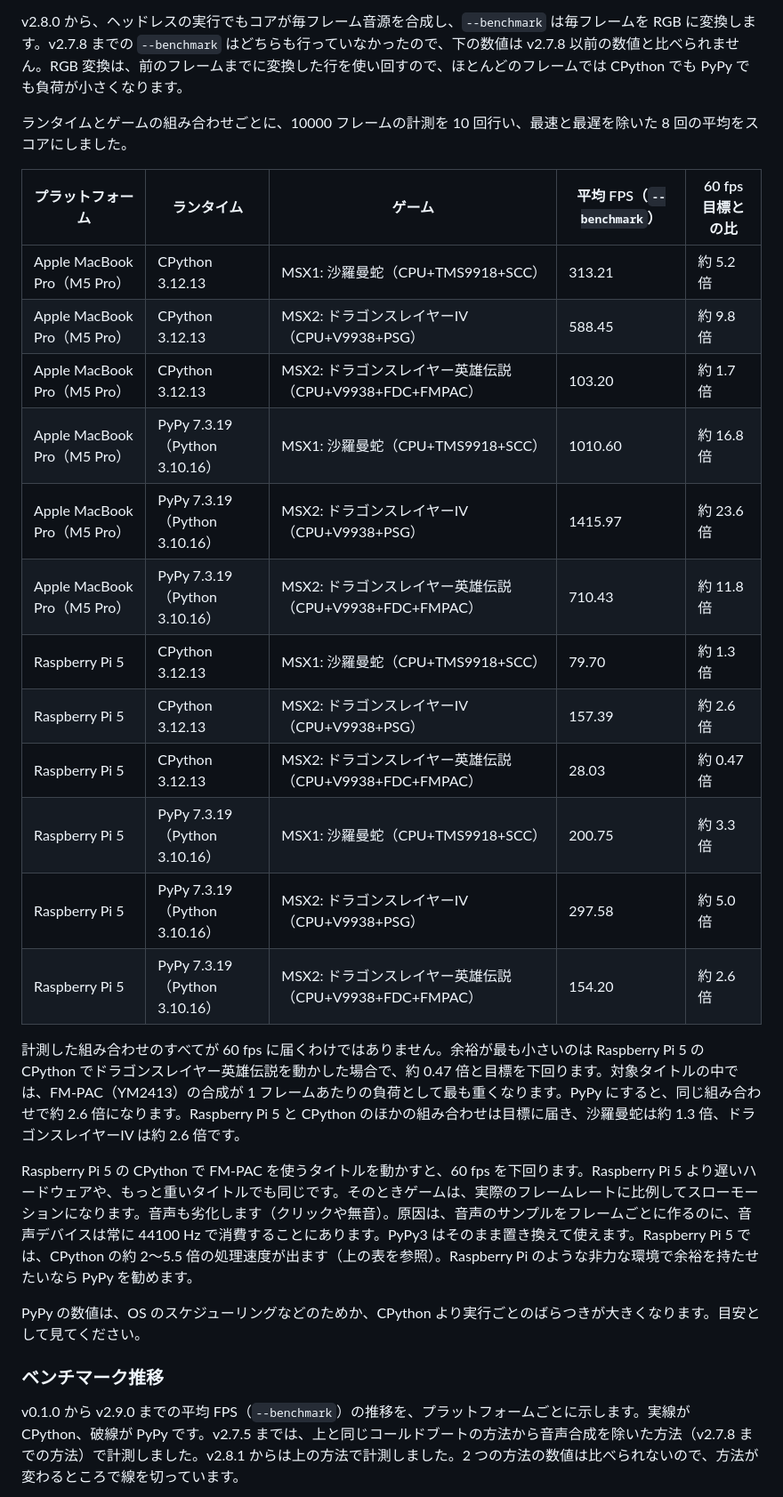
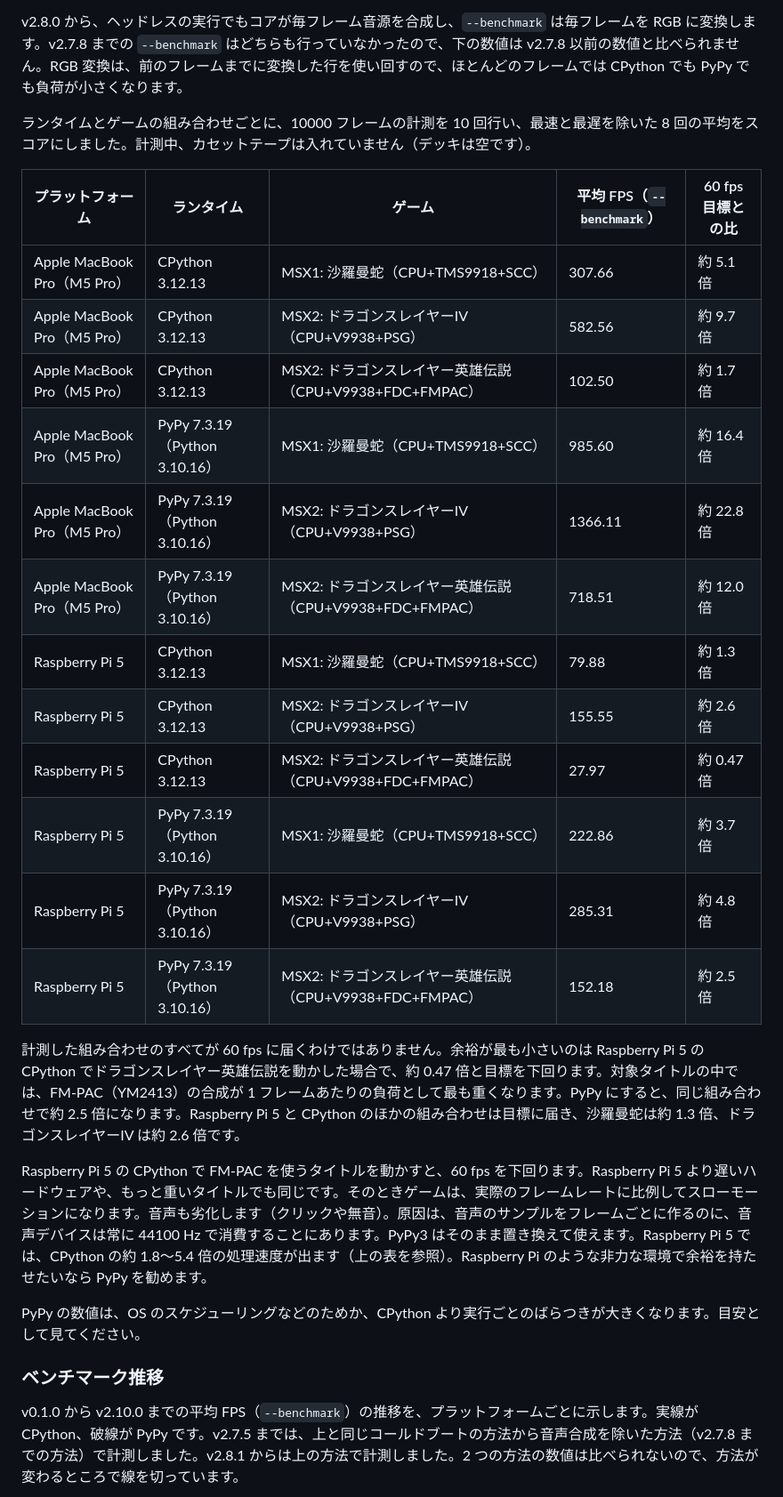
Before and after one commit to SangatsuUsagi/py-msx-emulator, a Markdown page: README_ja.md, the part around the change. Shown at 89% size. GitHub-like rendering.

```diff
--- a/README_ja.md
+++ b/README_ja.md
@@ -414,32 +414,32 @@ The VDP SHALL maintain 16 KB of video RAM as a `bytearray` of length 0x4000. All
 
 v2.8.0 から、ヘッドレスの実行でもコアが毎フレーム音源を合成し、`--benchmark` は毎フレームを RGB に変換します。v2.7.8 までの `--benchmark` はどちらも行っていなかったので、下の数値は v2.7.8 以前の数値と比べられません。RGB 変換は、前のフレームまでに変換した行を使い回すので、ほとんどのフレームでは CPython でも PyPy でも負荷が小さくなります。
 
-ランタイムとゲームの組み合わせごとに、10000 フレームの計測を 10 回行い、最速と最遅を除いた 8 回の平均をスコアにしました。
+ランタイムとゲームの組み合わせごとに、10000 フレームの計測を 10 回行い、最速と最遅を除いた 8 回の平均をスコアにしました。計測中、カセットテープは入れていません（デッキは空です）。
 
 | プラットフォーム | ランタイム | ゲーム | 平均 FPS（`--benchmark`） | 60 fps 目標との比 |
 | --- | --- | --- | --- | --- |
-| Apple MacBook Pro（M5 Pro） | CPython 3.12.13 | MSX1: 沙羅曼蛇（CPU+TMS9918+SCC） | 313.21 | 約 5.2 倍 |
-| Apple MacBook Pro（M5 Pro） | CPython 3.12.13 | MSX2: ドラゴンスレイヤーIV（CPU+V9938+PSG） | 588.45 | 約 9.8 倍 |
-| Apple MacBook Pro（M5 Pro） | CPython 3.12.13 | MSX2: ドラゴンスレイヤー英雄伝説（CPU+V9938+FDC+FMPAC） | 103.20 | 約 1.7 倍 |
-| Apple MacBook Pro（M5 Pro） | PyPy 7.3.19（Python 3.10.16） | MSX1: 沙羅曼蛇（CPU+TMS9918+SCC） | 1010.60 | 約 16.8 倍 |
-| Apple MacBook Pro（M5 Pro） | PyPy 7.3.19（Python 3.10.16） | MSX2: ドラゴンスレイヤーIV（CPU+V9938+PSG） | 1415.97 | 約 23.6 倍 |
-| Apple MacBook Pro（M5 Pro） | PyPy 7.3.19（Python 3.10.16） | MSX2: ドラゴンスレイヤー英雄伝説（CPU+V9938+FDC+FMPAC） | 710.43 | 約 11.8 倍 |
-| Raspberry Pi 5 | CPython 3.12.13 | MSX1: 沙羅曼蛇（CPU+TMS9918+SCC） | 79.70 | 約 1.3 倍 |
-| Raspberry Pi 5 | CPython 3.12.13 | MSX2: ドラゴンスレイヤーIV（CPU+V9938+PSG） | 157.39 | 約 2.6 倍 |
-| Raspberry Pi 5 | CPython 3.12.13 | MSX2: ドラゴンスレイヤー英雄伝説（CPU+V9938+FDC+FMPAC） | 28.03 | 約 0.47 倍 |
-| Raspberry Pi 5 | PyPy 7.3.19（Python 3.10.16） | MSX1: 沙羅曼蛇（CPU+TMS9918+SCC） | 200.75 | 約 3.3 倍 |
-| Raspberry Pi 5 | PyPy 7.3.19（Python 3.10.16） | MSX2: ドラゴンスレイヤーIV（CPU+V9938+PSG） | 297.58 | 約 5.0 倍 |
-| Raspberry Pi 5 | PyPy 7.3.19（Python 3.10.16） | MSX2: ドラゴンスレイヤー英雄伝説（CPU+V9938+FDC+FMPAC） | 154.20 | 約 2.6 倍 |
+| Apple MacBook Pro（M5 Pro） | CPython 3.12.13 | MSX1: 沙羅曼蛇（CPU+TMS9918+SCC） | 307.66 | 約 5.1 倍 |
+| Apple MacBook Pro（M5 Pro） | CPython 3.12.13 | MSX2: ドラゴンスレイヤーIV（CPU+V9938+PSG） | 582.56 | 約 9.7 倍 |
+| Apple MacBook Pro（M5 Pro） | CPython 3.12.13 | MSX2: ドラゴンスレイヤー英雄伝説（CPU+V9938+FDC+FMPAC） | 102.50 | 約 1.7 倍 |
+| Apple MacBook Pro（M5 Pro） | PyPy 7.3.19（Python 3.10.16） | MSX1: 沙羅曼蛇（CPU+TMS9918+SCC） | 985.60 | 約 16.4 倍 |
+| Apple MacBook Pro（M5 Pro） | PyPy 7.3.19（Python 3.10.16） | MSX2: ドラゴンスレイヤーIV（CPU+V9938+PSG） | 1366.11 | 約 22.8 倍 |
+| Apple MacBook Pro（M5 Pro） | PyPy 7.3.19（Python 3.10.16） | MSX2: ドラゴンスレイヤー英雄伝説（CPU+V9938+FDC+FMPAC） | 718.51 | 約 12.0 倍 |
+| Raspberry Pi 5 | CPython 3.12.13 | MSX1: 沙羅曼蛇（CPU+TMS9918+SCC） | 79.88 | 約 1.3 倍 |
+| Raspberry Pi 5 | CPython 3.12.13 | MSX2: ドラゴンスレイヤーIV（CPU+V9938+PSG） | 155.55 | 約 2.6 倍 |
+| Raspberry Pi 5 | CPython 3.12.13 | MSX2: ドラゴンスレイヤー英雄伝説（CPU+V9938+FDC+FMPAC） | 27.97 | 約 0.47 倍 |
+| Raspberry Pi 5 | PyPy 7.3.19（Python 3.10.16） | MSX1: 沙羅曼蛇（CPU+TMS9918+SCC） | 222.86 | 約 3.7 倍 |
+| Raspberry Pi 5 | PyPy 7.3.19（Python 3.10.16） | MSX2: ドラゴンスレイヤーIV（CPU+V9938+PSG） | 285.31 | 約 4.8 倍 |
+| Raspberry Pi 5 | PyPy 7.3.19（Python 3.10.16） | MSX2: ドラゴンスレイヤー英雄伝説（CPU+V9938+FDC+FMPAC） | 152.18 | 約 2.5 倍 |
 
-計測した組み合わせのすべてが 60 fps に届くわけではありません。余裕が最も小さいのは Raspberry Pi 5 の CPython でドラゴンスレイヤー英雄伝説を動かした場合で、約 0.47 倍と目標を下回ります。対象タイトルの中では、FM-PAC（YM2413）の合成が 1 フレームあたりの負荷として最も重くなります。PyPy にすると、同じ組み合わせで約 2.6 倍になります。Raspberry Pi 5 と CPython のほかの組み合わせは目標に届き、沙羅曼蛇は約 1.3 倍、ドラゴンスレイヤーIV は約 2.6 倍です。
+計測した組み合わせのすべてが 60 fps に届くわけではありません。余裕が最も小さいのは Raspberry Pi 5 の CPython でドラゴンスレイヤー英雄伝説を動かした場合で、約 0.47 倍と目標を下回ります。対象タイトルの中では、FM-PAC（YM2413）の合成が 1 フレームあたりの負荷として最も重くなります。PyPy にすると、同じ組み合わせで約 2.5 倍になります。Raspberry Pi 5 と CPython のほかの組み合わせは目標に届き、沙羅曼蛇は約 1.3 倍、ドラゴンスレイヤーIV は約 2.6 倍です。
 
-Raspberry Pi 5 の CPython で FM-PAC を使うタイトルを動かすと、60 fps を下回ります。Raspberry Pi 5 より遅いハードウェアや、もっと重いタイトルでも同じです。そのときゲームは、実際のフレームレートに比例してスローモーションになります。音声も劣化します（クリックや無音）。原因は、音声のサンプルをフレームごとに作るのに、音声デバイスは常に 44100 Hz で消費することにあります。PyPy3 はそのまま置き換えて使えます。Raspberry Pi 5 では、CPython の約 2〜5.5 倍の処理速度が出ます（上の表を参照）。Raspberry Pi のような非力な環境で余裕を持たせたいなら PyPy を勧めます。
+Raspberry Pi 5 の CPython で FM-PAC を使うタイトルを動かすと、60 fps を下回ります。Raspberry Pi 5 より遅いハードウェアや、もっと重いタイトルでも同じです。そのときゲームは、実際のフレームレートに比例してスローモーションになります。音声も劣化します（クリックや無音）。原因は、音声のサンプルをフレームごとに作るのに、音声デバイスは常に 44100 Hz で消費することにあります。PyPy3 はそのまま置き換えて使えます。Raspberry Pi 5 では、CPython の約 1.8〜5.4 倍の処理速度が出ます（上の表を参照）。Raspberry Pi のような非力な環境で余裕を持たせたいなら PyPy を勧めます。
 
 PyPy の数値は、OS のスケジューリングなどのためか、CPython より実行ごとのばらつきが大きくなります。目安として見てください。
 
 ### ベンチマーク推移
 
-v0.1.0 から v2.9.0 までの平均 FPS（`--benchmark`）の推移を、プラットフォームごとに示します。実線が CPython、破線が PyPy です。v2.7.5 までは、上と同じコールドブートの方法から音声合成を除いた方法（v2.7.8 までの方法）で計測しました。v2.8.1 からは上の方法で計測しました。2 つの方法の数値は比べられないので、方法が変わるところで線を切っています。
+v0.1.0 から v2.10.0 までの平均 FPS（`--benchmark`）の推移を、プラットフォームごとに示します。実線が CPython、破線が PyPy です。v2.7.5 までは、上と同じコールドブートの方法から音声合成を除いた方法（v2.7.8 までの方法）で計測しました。v2.8.1 からは上の方法で計測しました。2 つの方法の数値は比べられないので、方法が変わるところで線を切っています。
 
 ![Apple MacBook Pro（M5 Pro）でのベンチマーク推移](assets/bench-history-m5pro.png)
 
```
Also changed, not shown: README.md (+16 -16 lines), assets/bench-history-m5pro.png, assets/bench-history-rpi5.png.
